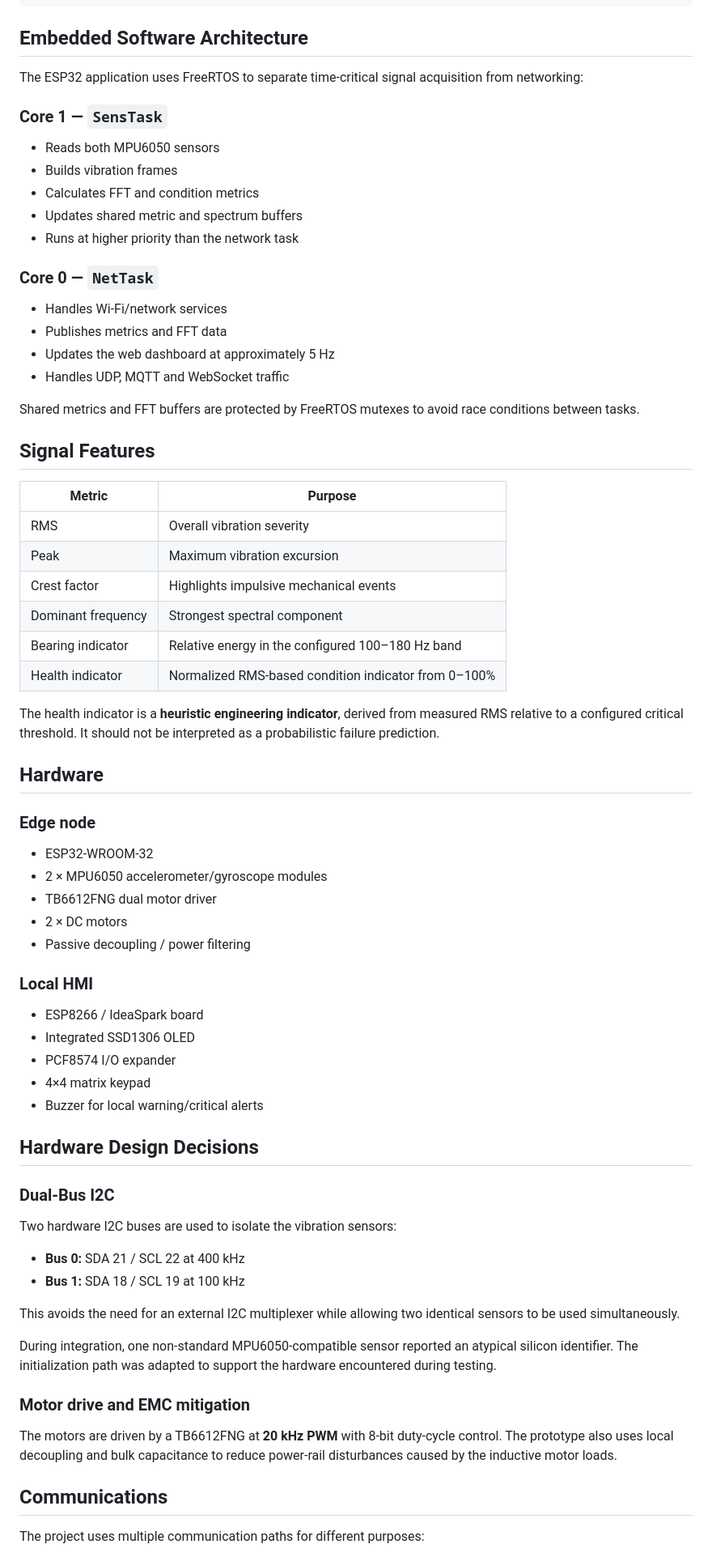
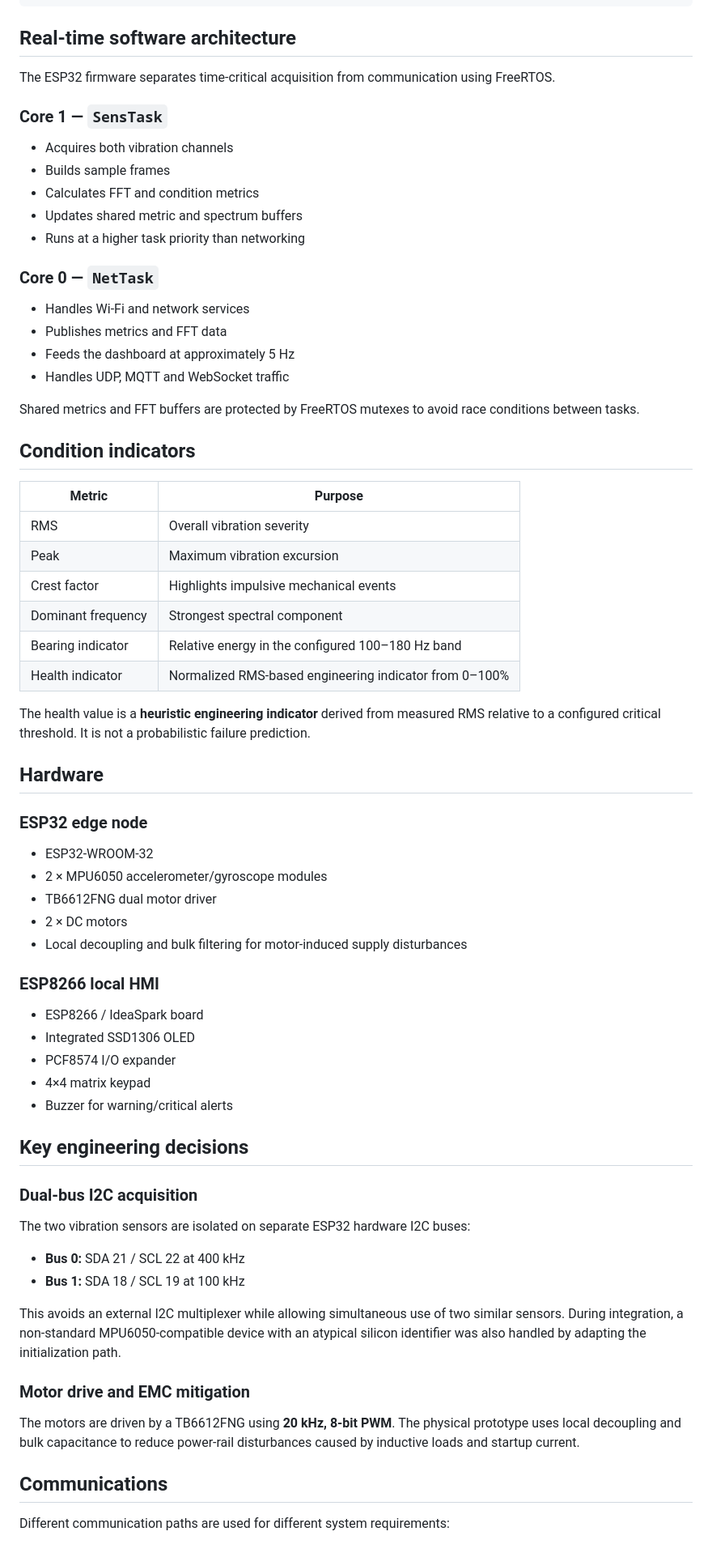
Before and after one commit to onibrute/DC-Motor-Predictive-Maintenance, a Markdown page: README.md, the part around one of its changes. Shown at 81% size. GitHub-like rendering.

````diff
--- a/README.md
+++ b/README.md
@@ -90,28 +91,28 @@ FFT
                 UDP / MQTT / WebSocket
 ```
 
-## Embedded Software Architecture
+## Real-time software architecture
 
-The ESP32 application uses FreeRTOS to separate time-critical signal acquisition from networking:
+The ESP32 firmware separates time-critical acquisition from communication using FreeRTOS.
 
 ### Core 1 — `SensTask`
 
-- Reads both MPU6050 sensors
-- Builds vibration frames
+- Acquires both vibration channels
+- Builds sample frames
 - Calculates FFT and condition metrics
 - Updates shared metric and spectrum buffers
-- Runs at higher priority than the network task
+- Runs at a higher task priority than networking
 
 ### Core 0 — `NetTask`
 
-- Handles Wi-Fi/network services
+- Handles Wi-Fi and network services
 - Publishes metrics and FFT data
-- Updates the web dashboard at approximately 5 Hz
+- Feeds the dashboard at approximately 5 Hz
 - Handles UDP, MQTT and WebSocket traffic
 
 Shared metrics and FFT buffers are protected by FreeRTOS mutexes to avoid race conditions between tasks.
 
-## Signal Features
+## Condition indicators
 
 | Metric | Purpose |
 |---|---|
@@ -120,46 +121,44 @@ Shared metrics and FFT buffers are protected by FreeRTOS mutexes to avoid race c
 | Crest factor | Highlights impulsive mechanical events |
 | Dominant frequency | Strongest spectral component |
 | Bearing indicator | Relative energy in the configured 100–180 Hz band |
-| Health indicator | Normalized RMS-based condition indicator from 0–100% |
+| Health indicator | Normalized RMS-based engineering indicator from 0–100% |
 
-The health indicator is a **heuristic engineering indicator**, derived from measured RMS relative to a configured critical threshold. It should not be interpreted as a probabilistic failure prediction.
+The health value is a **heuristic engineering indicator** derived from measured RMS relative to a configured critical threshold. It is not a probabilistic failure prediction.
 
 ## Hardware
 
-### Edge node
+### ESP32 edge node
 
 - ESP32-WROOM-32
 - 2 × MPU6050 accelerometer/gyroscope modules
 - TB6612FNG dual motor driver
 - 2 × DC motors
-- Passive decoupling / power filtering
+- Local decoupling and bulk filtering for motor-induced supply disturbances
 
-### Local HMI
+### ESP8266 local HMI
 
 - ESP8266 / IdeaSpark board
 - Integrated SSD1306 OLED
 - PCF8574 I/O expander
 - 4×4 matrix keypad
-- Buzzer for local warning/critical alerts
+- Buzzer for warning/critical alerts
 
-## Hardware Design Decisions
+## Key engineering decisions
 
-### Dual-Bus I2C
+### Dual-bus I2C acquisition
 
-Two hardware I2C buses are used to isolate the vibration sensors:
+The two vibration sensors are isolated on separate ESP32 hardware I2C buses:
 
 - **Bus 0:** SDA 21 / SCL 22 at 400 kHz
 - **Bus 1:** SDA 18 / SCL 19 at 100 kHz
 
-This avoids the need for an external I2C multiplexer while allowing two identical sensors to be used simultaneously.
-
-During integration, one non-standard MPU6050-compatible sensor reported an atypical silicon identifier. The initialization path was adapted to support the hardware encountered during testing.
+This avoids an external I2C multiplexer while allowing simultaneous use of two similar sensors. During integration, a non-standard MPU6050-compatible device with an atypical silicon identifier was also handled by adapting the initialization path.
 
 ### Motor drive and EMC mitigation
 
-The motors are driven by a TB6612FNG at **20 kHz PWM** with 8-bit duty-cycle control. The prototype also uses local decoupling and bulk capacitance to reduce power-rail disturbances caused by the inductive motor loads.
+The motors are driven by a TB6612FNG using **20 kHz, 8-bit PWM**. The physical prototype uses local decoupling and bulk capacitance to reduce power-rail disturbances caused by inductive loads and startup current.
 
 ## Communications
 
-The project uses multiple communication paths for different purposes:
+Different communication paths are used for different system requirements:
 
````
Also changed, not shown: other parts of README.md (+97 -59 lines).
